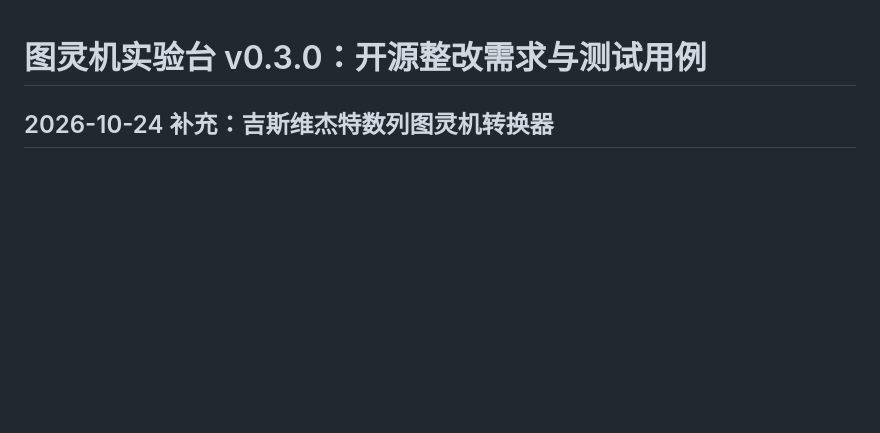
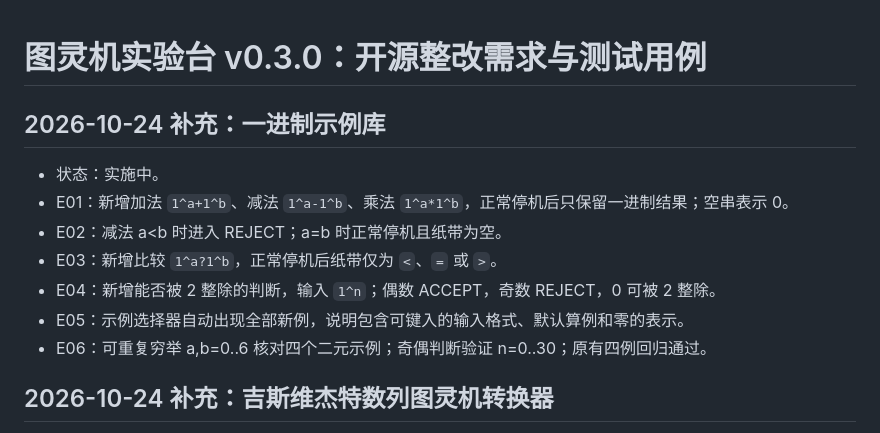
Before and after one commit to xiaoxuhui/turing-machine-simulator, a Markdown page: doc/需求与测试用例.md, the part around the change. GitHub-like rendering; blank space fills up the shorter version.

```diff
--- a/doc/需求与测试用例.md
+++ b/doc/需求与测试用例.md
@@ -1,4 +1,14 @@
 # 图灵机实验台 v0.3.0：开源整改需求与测试用例
+
+## 2026-10-24 补充：一进制示例库
+
+- 状态：实施中。
+- E01：新增加法 `1^a+1^b`、减法 `1^a-1^b`、乘法 `1^a*1^b`，正常停机后只保留一进制结果；空串表示 0。
+- E02：减法 a<b 时进入 REJECT；a=b 时正常停机且纸带为空。
+- E03：新增比较 `1^a?1^b`，正常停机后纸带仅为 `<`、`=` 或 `>`。
+- E04：新增能否被 2 整除的判断，输入 `1^n`；偶数 ACCEPT，奇数 REJECT，0 可被 2 整除。
+- E05：示例选择器自动出现全部新例，说明包含可键入的输入格式、默认算例和零的表示。
+- E06：可重复穷举 a,b=0..6 核对四个二元示例；奇偶判断验证 n=0..30；原有四例回归通过。
 
 ## 2026-10-24 补充：吉斯维杰特数列图灵机转换器
 
```
Also changed, not shown: doc/实施计划.md (+24 -0 lines), doc/设计文档.md (+4 -0 lines).
